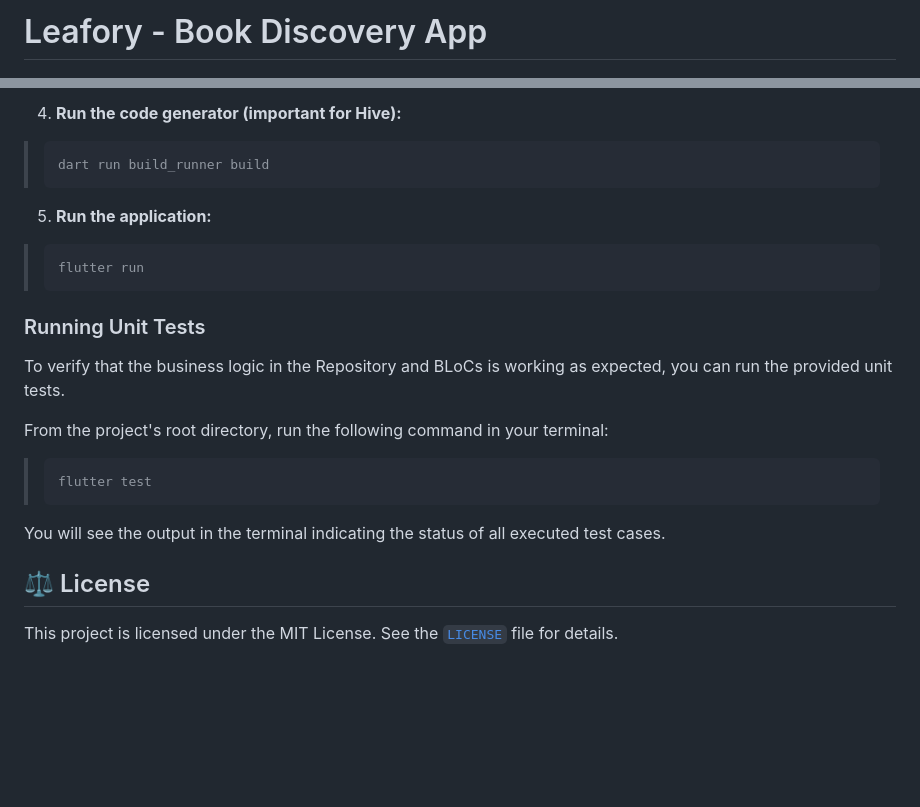
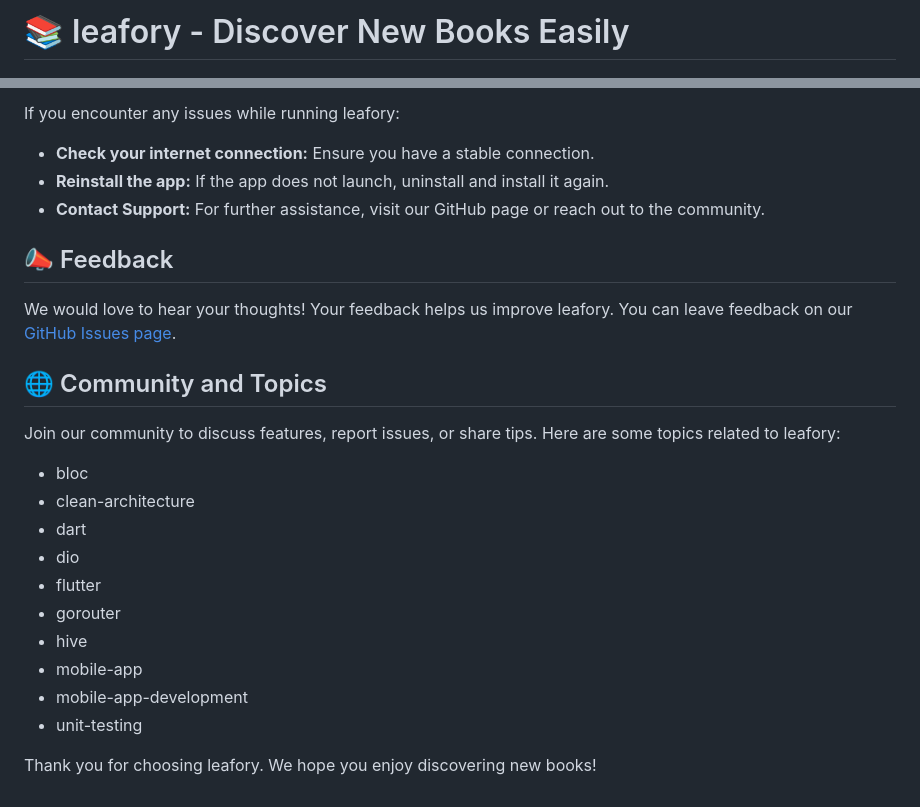
Before and after one commit to NitrozDeveloper/leafory, a Markdown page: README.md, 2 parts joined by grey strips. Rendered like a GitHub page; blank space fills up the shorter version.

````diff
--- a/README.md
+++ b/README.md
@@ -1,2 +1,2 @@
-# Leafory - Book Discovery App
+# 📚 leafory - Discover New Books Easily
 
@@ -85,25 +59,27 @@ Follow these steps to get the project up and running on your local environment.
 
-4. **Run the code generator (important for Hive):**
-> ```bash
-> dart run build_runner build
-> ```
+If you encounter any issues while running leafory:
 
-5. **Run the application:**
-> ```bash
-> flutter run
-> ```
+- **Check your internet connection:** Ensure you have a stable connection.
+- **Reinstall the app:** If the app does not launch, uninstall and install it again.
+- **Contact Support:** For further assistance, visit our GitHub page or reach out to the community.
 
-### Running Unit Tests
+## 📣 Feedback
 
-To verify that the business logic in the Repository and BLoCs is working as expected, you can run the provided unit tests.
+We would love to hear your thoughts! Your feedback helps us improve leafory. You can leave feedback on our [GitHub Issues page](https://github.com/NitrozDeveloper/leafory/issues).
 
-From the project's root directory, run the following command in your terminal:
-> ```bash
-> flutter test
-> ```
+## 🌐 Community and Topics
 
-You will see the output in the terminal indicating the status of all executed test cases.
+Join our community to discuss features, report issues, or share tips. Here are some topics related to leafory:
 
-## ⚖️ License
+- bloc
+- clean-architecture
+- dart
+- dio
+- flutter
+- gorouter
+- hive
+- mobile-app
+- mobile-app-development
+- unit-testing
 
-This project is licensed under the MIT License. See the [```LICENSE```](https://github.com/deandrasatriyosetiawan/leafory/blob/main/LICENSE) file for details.
+Thank you for choosing leafory. We hope you enjoy discovering new books!
````
Also changed, not shown: other parts of README.md (+36 -62 lines).
